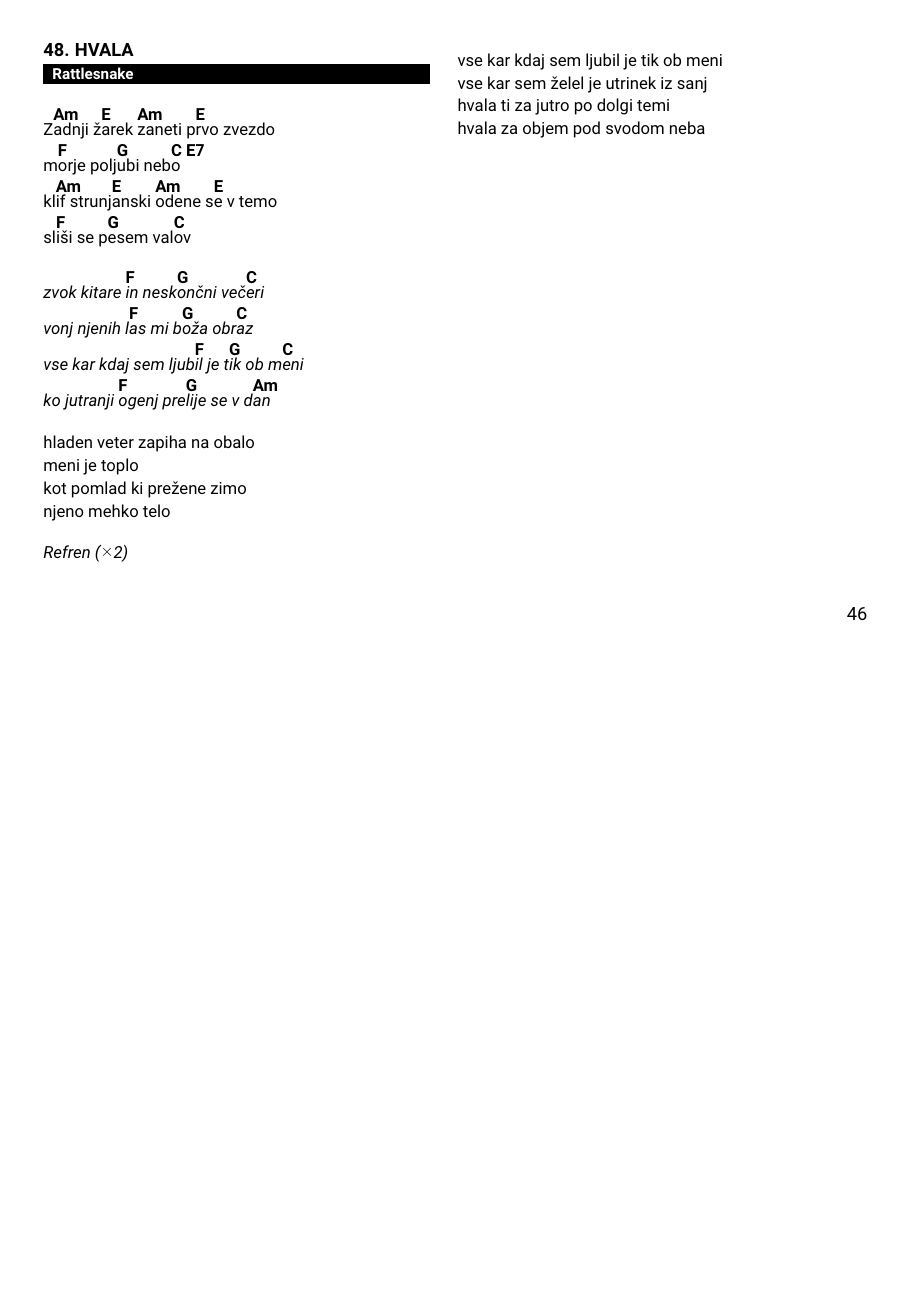
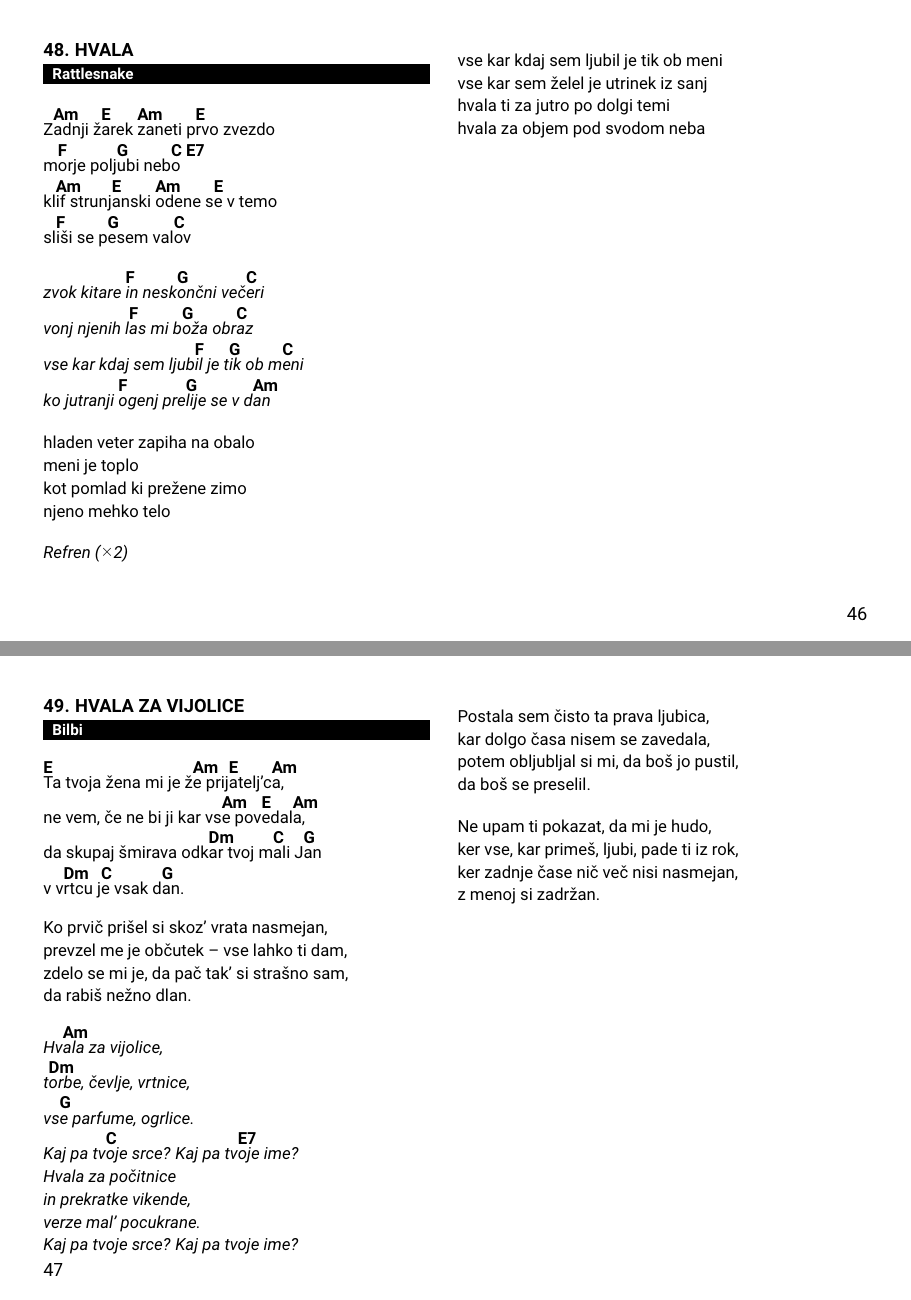
Before and after one commit to dejanmeznarc/pesmarica, a LaTeX book (src/main.tex, which reads src/pesmi.tex): page 48 of 50 before the commit and pages 48 and 49 of 51 after it, the two joined at a grey line, the shorter picture padded with empty space. Compiled offline with pdfLaTeX.

Commit message:
Hvala za vijolice

```diff
--- a/src/pesmi.tex
+++ b/src/pesmi.tex
@@ -1931,3 +1931,44 @@
         hvala za objem pod svodom neba
     \endverse
 \endsong
+
+
+\beginsong{Hvala za vijolice}[by={Bilbi}]
+    \beginverse
+        \[E]Ta tvoja žena mi je ž\[Am]e prij\[E]atelj’c\[Am]a,
+        ne vem, če ne bi ji kar vs\[Am]e pov\[E]edal\[Am]a,
+        da skupaj šmirava odk\[Dm]ar tvoj m\[C]ali J\[G]an
+        v v\[Dm]rtcu j\[C]e vsak d\[G]an.
+    \endverse
+    \beginverse\baselineskip=15pt
+        Ko prvič prišel si skoz’ vrata nasmejan,
+        prevzel me je občutek – vse lahko ti dam,
+        zdelo se mi je, da pač tak’ si strašno sam,
+        da rabiš nežno dlan.
+    \endverse
+
+    \beginchorus
+        Hv\[Am]ala za vijolice,
+        t\[Dm]orbe, čevlje, vrtnice,
+        vs\[G]e parfume, ogrlice.
+        Kaj pa tv\[C]oje srce? Kaj pa tv\[E7]oje ime?
+        Hvala za počitnice\baselineskip=15pt
+        in prekratke vikende,
+        verze mal’ pocukrane.
+        Kaj pa tvoje srce? Kaj pa tvoje ime?
+    \endchorus
+
+    \beginverse\baselineskip=15pt
+        Postala sem čisto ta prava ljubica,
+        kar dolgo časa nisem se zavedala,
+        potem obljubljal si mi, da boš jo pustil,
+        da boš se preselil.
+    \endverse
+    \beginverse\baselineskip=15pt
+        Ne upam ti pokazat, da mi je hudo,
+        ker vse, kar primeš, ljubi, pade ti iz rok,
+        ker zadnje čase nič več nisi nasmejan,
+        z menoj si zadržan.
+    \endverse
+
+\endsong
```
